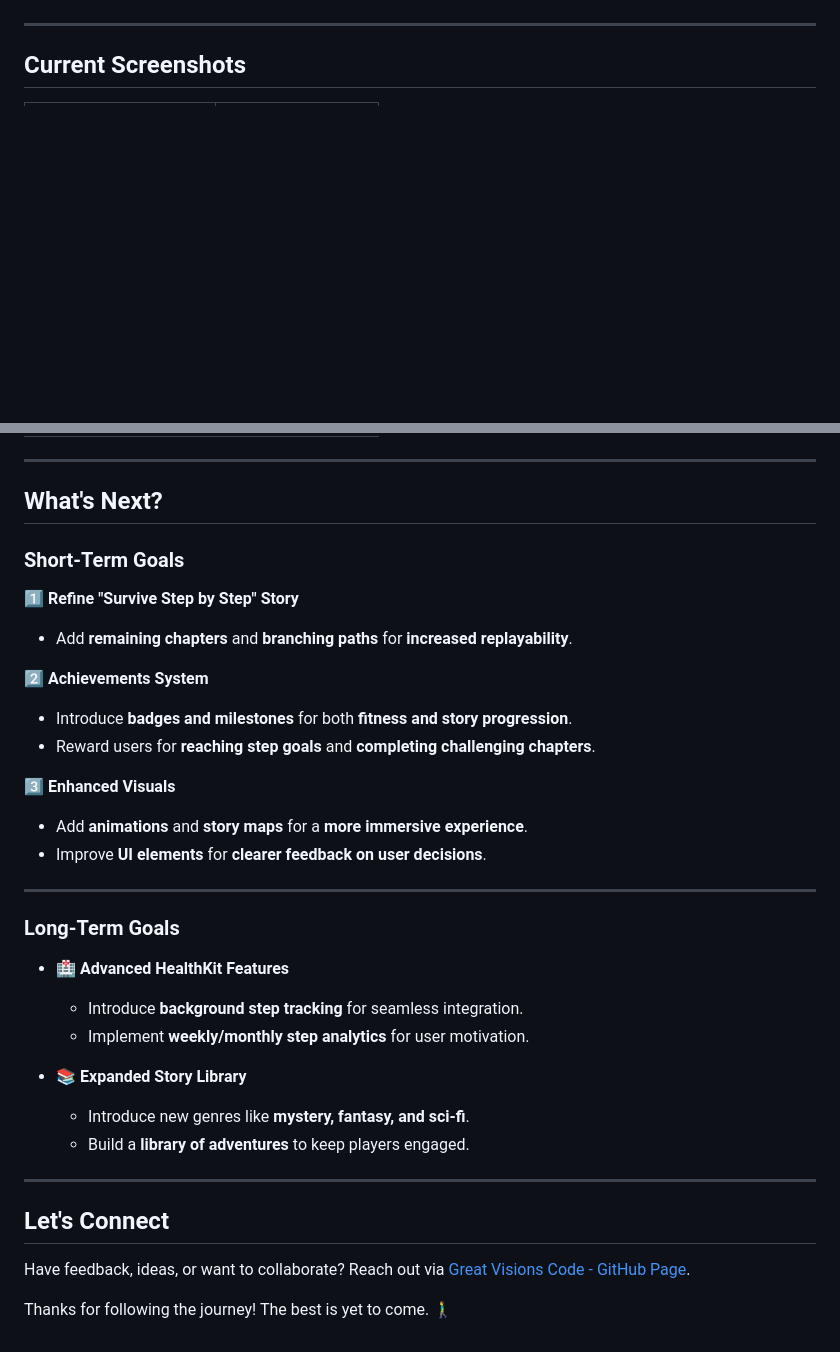
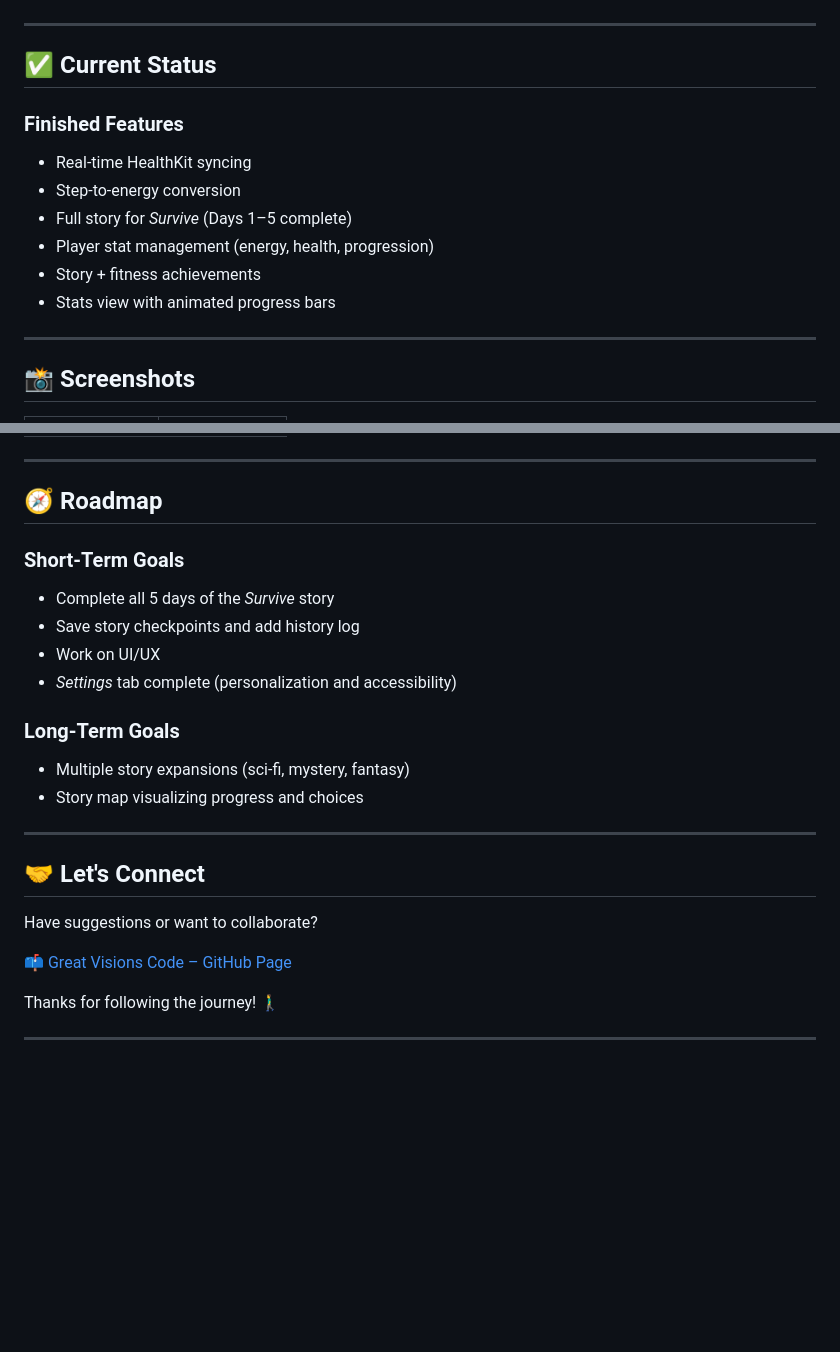
Before and after one commit to Great-Visions-Code/Step-by-Step, a Markdown page: README.md, 2 parts joined by grey strips. Drawn GitHub-style; blank space fills up the shorter version.

```diff
--- a/README.md
+++ b/README.md
@@ -66,6 +49,18 @@ The first story, *"Survive"*, places users in a post-apocalyptic zombie world wh
 ---
 
-## Current Screenshots
+## ✅ Current Status
+
+### Finished Features
+- Real-time HealthKit syncing
+- Step-to-energy conversion
+- Full story for _Survive_ (Days 1–5 complete)
+- Player stat management (energy, health, progression)
+- Story + fitness achievements
+- Stats view with animated progress bars
+
+---
+
+## 📸 Screenshots
 
 <table>
   <tr>
@@ -95,33 +76,25 @@ The first story, *"Survive"*, places users in a post-apocalyptic zombie world wh
 
 ---
 
-## What's Next?
+## 🧭 Roadmap
 
-### **Short-Term Goals**
-1️⃣ **Refine "Survive Step by Step" Story**
-- Add **remaining chapters** and **branching paths** for **increased replayability**.
+### Short-Term Goals
+- Complete all 5 days of the _Survive_ story
+- Save story checkpoints and add history log
+- Work on UI/UX
+- *Settings* tab complete (personalization and accessibility)
 
-2️⃣ **Achievements System**
-- Introduce **badges and milestones** for both **fitness and story progression**.
-- Reward users for **reaching step goals** and **completing challenging chapters**.
+### Long-Term Goals
+- Multiple story expansions (sci-fi, mystery, fantasy)
+- Story map visualizing progress and choices
+---
 
-3️⃣ **Enhanced Visuals**
-- Add **animations** and **story maps** for a **more immersive experience**.
-- Improve **UI elements** for **clearer feedback on user decisions**.
+## 🤝 Let's Connect
+
+Have suggestions or want to collaborate?
+
+📫 [Great Visions Code – GitHub Page](https://great-visions-code.github.io/)
+
+Thanks for following the journey! 🚶‍♂️
 
 ---
-
-### **Long-Term Goals**
-- **🏥 Advanced HealthKit Features**
-  - Introduce **background step tracking** for seamless integration.
-  - Implement **weekly/monthly step analytics** for user motivation.
-
-- **📚 Expanded Story Library**
-  - Introduce new genres like **mystery, fantasy, and sci-fi**.
-  - Build a **library of adventures** to keep players engaged.
----
-
-## Let's Connect
-Have feedback, ideas, or want to collaborate? Reach out via [Great Visions Code - GitHub Page](https://great-visions-code.github.io/).
-
-Thanks for following the journey! The best is yet to come. 🚶‍♂️
```
Also changed, not shown: other parts of README.md (+41 -72 lines).
